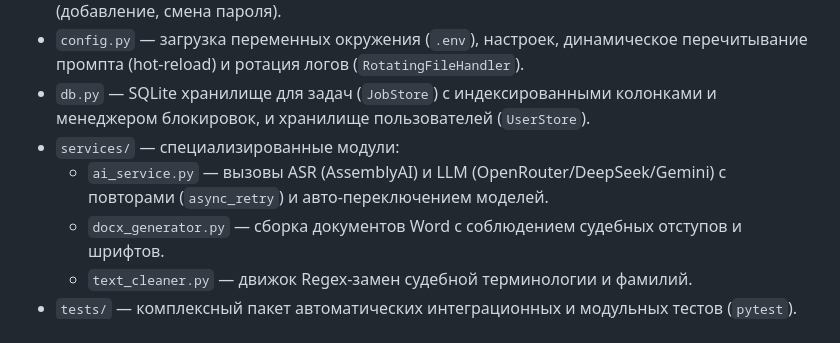
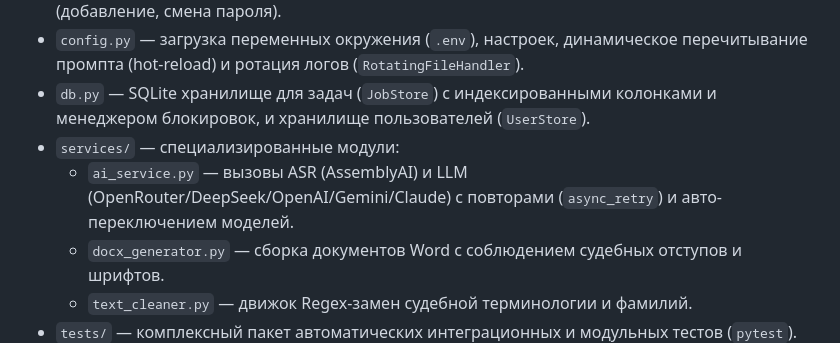
Before and after one commit to hiurano/judgehelper, a Markdown page: ARCHITECTURE.md, the part around the change. Drawn GitHub-style.

```diff
--- a/ARCHITECTURE.md
+++ b/ARCHITECTURE.md
@@ -27,7 +27,7 @@
 - `config.py` — загрузка переменных окружения (`.env`), настроек, динамическое перечитывание промпта (hot-reload) и ротация логов (`RotatingFileHandler`).
 - `db.py` — SQLite хранилище для задач (`JobStore`) с индексированными колонками и менеджером блокировок, и хранилище пользователей (`UserStore`).
 - `services/` — специализированные модули:
-  - `ai_service.py` — вызовы ASR (AssemblyAI) и LLM (OpenRouter/DeepSeek/Gemini) с повторами (`async_retry`) и авто-переключением моделей.
+  - `ai_service.py` — вызовы ASR (AssemblyAI) и LLM (OpenRouter/DeepSeek/OpenAI/Gemini/Claude) с повторами (`async_retry`) и авто-переключением моделей.
   - `docx_generator.py` — сборка документов Word с соблюдением судебных отступов и шрифтов.
   - `text_cleaner.py` — движок Regex-замен судебной терминологии и фамилий.
 - `tests/` — комплексный пакет автоматических интеграционных и модульных тестов (`pytest`).
```
Also changed, not shown: README.md (+4 -1 lines).
